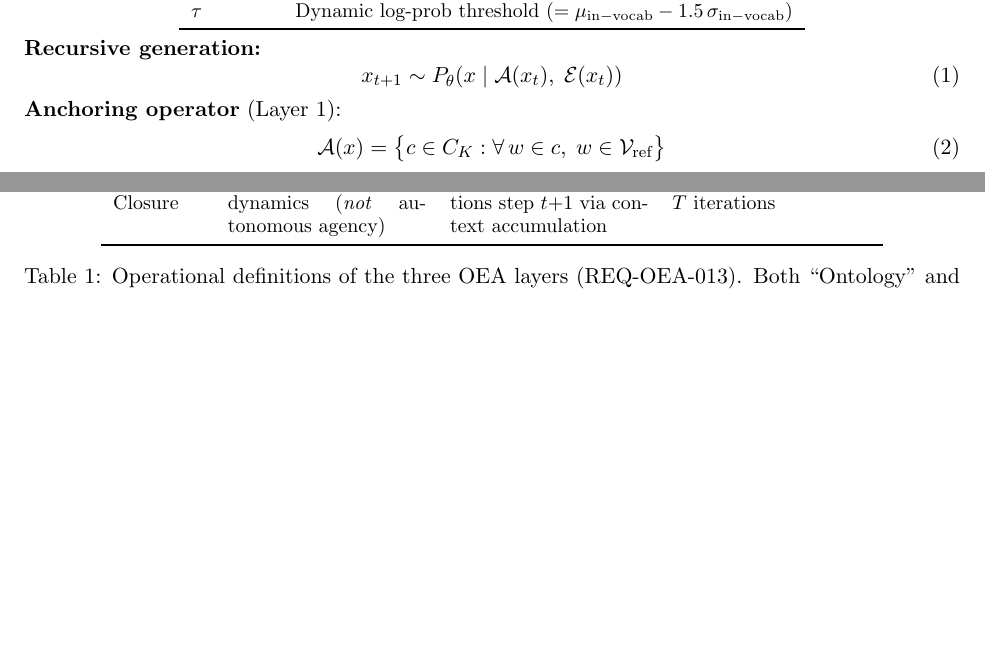
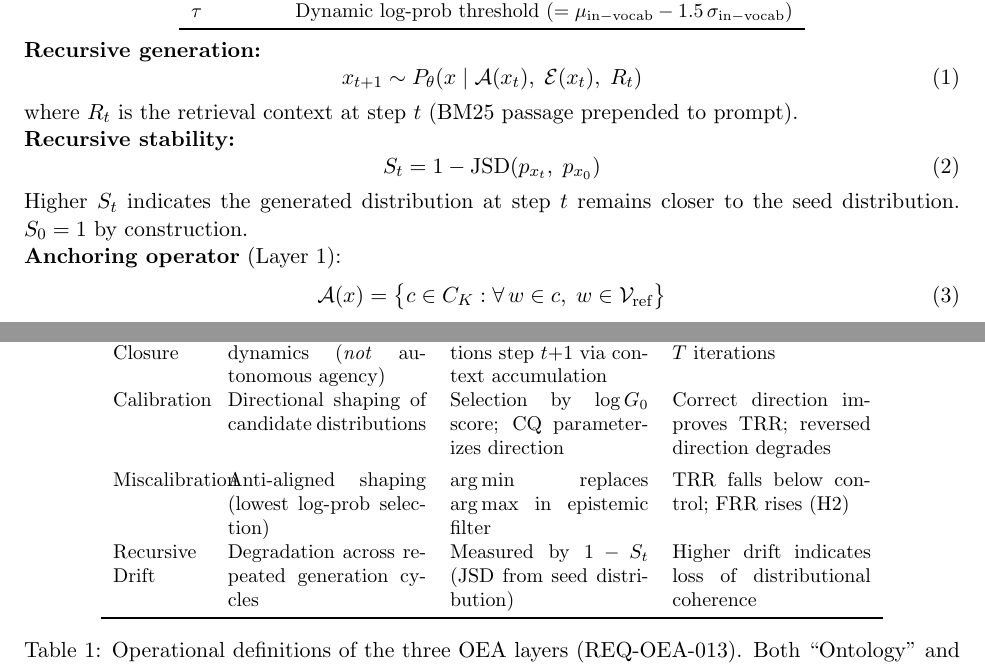
Before and after one commit to BitConcepts/oea-framework-paper, a LaTeX paper (arxiv/main.tex): two parts of pages 3 and 4 of 13 before the commit and two parts of pages 3 and 4 of 14 after it, joined at a grey line, cut so that both start at the same text, the shorter picture padded with empty space. Compiled offline with pdfLaTeX.

Commit message:
feat: complete formal framework per work plan - add R_t, S_t, expand operational definitions
- Added R_t (retrieval context) to recursive generation equation: x_{t+1} ~ P_theta(x | A(x_t), E(x_t), R_t)
- Added formal stability metric S_t = 1 - JSD(p_{x_t}, p_{x_0}) with definition
- Added R_t and S_t to symbols table
- Expanded operational definitions table with Calibration, Miscalibration, and Recursive Drift rows
- All 19 work plan items now addressed in manuscript v1

Co-Authored-By: Oz <oz-agent@warp.dev>

```diff
--- a/arxiv/main.tex
+++ b/arxiv/main.tex
@@ -97,6 +97,8 @@ $\mathrm{TRR}$ & True rejection rate (higher = better discrimination) \\
 $\mathrm{FRR}$ & False rejection rate (lower = better specificity) \\
 $\mathrm{JSD}(p, q)$ & Jensen-Shannon divergence \\
 $\mathcal{V}_{\mathrm{ref}}$ & Reference vocabulary (token IDs from seed corpus) \\
+$R_t$ & Retrieval context at step $t$ (BM25 passage) \\
+$S_t$ & Recursive stability: $1 - \mathrm{JSD}(p_{x_t}, p_{x_0})$ \\
 $\tau$ & Dynamic log-prob threshold ($= \mu_{\mathrm{in-vocab}} - 1.5\,\sigma_{\mathrm{in-vocab}}$) \\
 \bottomrule
 \end{tabular}
@@ -104,8 +106,15 @@ $\tau$ & Dynamic log-prob threshold ($= \mu_{\mathrm{in-vocab}} - 1.5\,\sigma_{\
 
 \noindent\textbf{Recursive generation:}
 \begin{equation}
-x_{t+1} \sim P_\theta\!\left(x \mid \mathcal{A}(x_t),\; \mathcal{E}(x_t)\right)
+x_{t+1} \sim P_\theta\!\left(x \mid \mathcal{A}(x_t),\; \mathcal{E}(x_t),\; R_t\right)
 \end{equation}
+where $R_t$ is the retrieval context at step $t$ (BM25 passage prepended to prompt).
+
+\noindent\textbf{Recursive stability:}
+\begin{equation}
+S_t = 1 - \mathrm{JSD}(p_{x_t},\; p_{x_0})
+\end{equation}
+Higher $S_t$ indicates the generated distribution at step $t$ remains closer to the seed distribution. $S_0 = 1$ by construction.
 
 \noindent\textbf{Anchoring operator} (Layer 1):
 \begin{equation}
@@ -168,7 +177,19 @@ Epistemic Filtering
 Agentic Closure
   & Recursive persistence dynamics (\emph{not} autonomous agency)
   & Output of step $t$ conditions step $t{+}1$ via context accumulation
-  & Stability retention over $T$ iterations \\
+  & Stability retention over $T$ iterations \\[4pt]
+Calibration
+  & Directional shaping of candidate distributions
+  & Selection by $\log G_0$ score; CQ parameterizes direction
+  & Correct direction improves TRR; reversed direction degrades \\[4pt]
+Miscalibration
+  & Anti-aligned shaping (lowest log-prob selection)
+  & $\argmin$ replaces $\argmax$ in epistemic filter
+  & TRR falls below control; FRR rises (H2) \\[4pt]
+Recursive Drift
+  & Degradation across repeated generation cycles
+  & Measured by $1 - S_t$ (JSD from seed distribution)
+  & Higher drift indicates loss of distributional coherence \\
 \bottomrule
 \end{tabular}
 \caption{Operational definitions of the three OEA layers (REQ-OEA-013). Both ``Ontology'' and ``Agentic'' are used in their computational senses throughout this paper.}
```
